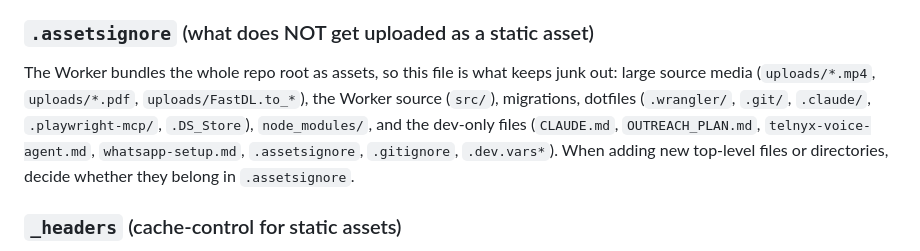
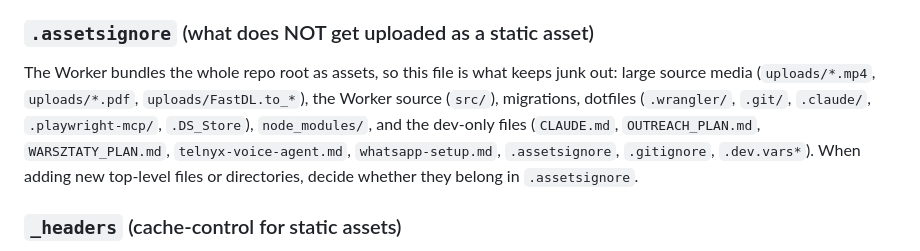
Before and after one commit to pawelmamcarz/skocznarower, a Markdown page: CLAUDE.md, the part around the change. Rendered like a GitHub page.

Commit message:
Dodaj WARSZTATY_PLAN.md do listy plikow dev-only w CLAUDE.md
Plik byl juz w .assetsignore ale brakowalo go w opisie tej sekcji.

Co-Authored-By: Claude Sonnet 5 <noreply@anthropic.com>

```diff
--- a/CLAUDE.md
+++ b/CLAUDE.md
@@ -70,7 +70,7 @@ Each public page has its own JSON-LD. On `index.html` there are two (`FAQPage`,
 **Google Maps wizytówka link**: the canonical link to the Google Business profile is `https://maps.google.com/?cid=6298905504059882234` (same place as the `REVIEW_LINK` place_id). Every `LocalBusiness` block carries it as `hasMap`, and the visible address in `#kontakt` on `index.html` links to it with `&hl=pl`. Never use `maps.app.goo.gl` short links on the site: their link previews render the business category in a random language (e.g. Danish "Cykelværksted"), which is what prompted this canon.
 
 ### `.assetsignore` (what does NOT get uploaded as a static asset)
-The Worker bundles the whole repo root as assets, so this file is what keeps junk out: large source media (`uploads/*.mp4`, `uploads/*.pdf`, `uploads/FastDL.to_*`), the Worker source (`src/`), migrations, dotfiles (`.wrangler/`, `.git/`, `.claude/`, `.playwright-mcp/`, `.DS_Store`), `node_modules/`, and the dev-only files (`CLAUDE.md`, `OUTREACH_PLAN.md`, `telnyx-voice-agent.md`, `whatsapp-setup.md`, `.assetsignore`, `.gitignore`, `.dev.vars*`). When adding new top-level files or directories, decide whether they belong in `.assetsignore`.
+The Worker bundles the whole repo root as assets, so this file is what keeps junk out: large source media (`uploads/*.mp4`, `uploads/*.pdf`, `uploads/FastDL.to_*`), the Worker source (`src/`), migrations, dotfiles (`.wrangler/`, `.git/`, `.claude/`, `.playwright-mcp/`, `.DS_Store`), `node_modules/`, and the dev-only files (`CLAUDE.md`, `OUTREACH_PLAN.md`, `WARSZTATY_PLAN.md`, `telnyx-voice-agent.md`, `whatsapp-setup.md`, `.assetsignore`, `.gitignore`, `.dev.vars*`). When adding new top-level files or directories, decide whether they belong in `.assetsignore`.
 
 ### `_headers` (cache-control for static assets)
 `_headers` at the repo root is a Cloudflare assets-config file (consumed by the ASSETS binding, **not** served as a static asset, so it stays **out** of `.assetsignore`). It sets `/uploads/*` to `Cache-Control: public, max-age=31536000, immutable` so images/favicons/the hero poster cache for a year in the browser instead of revalidating every visit (without it the binding defaults to `max-age=0, must-revalidate`, i.e. a conditional request per asset on every repeat visit). HTML is deliberately left on the default so content edits go live immediately. It applies through the `env.ASSETS.fetch` passthrough even with `run_worker_first: true`. Filenames in `uploads/` are stable, so `immutable` is safe; if you ever overwrite an image in place rather than adding a new filename, bump the filename (or the cache will serve the old bytes for up to a year).
```
